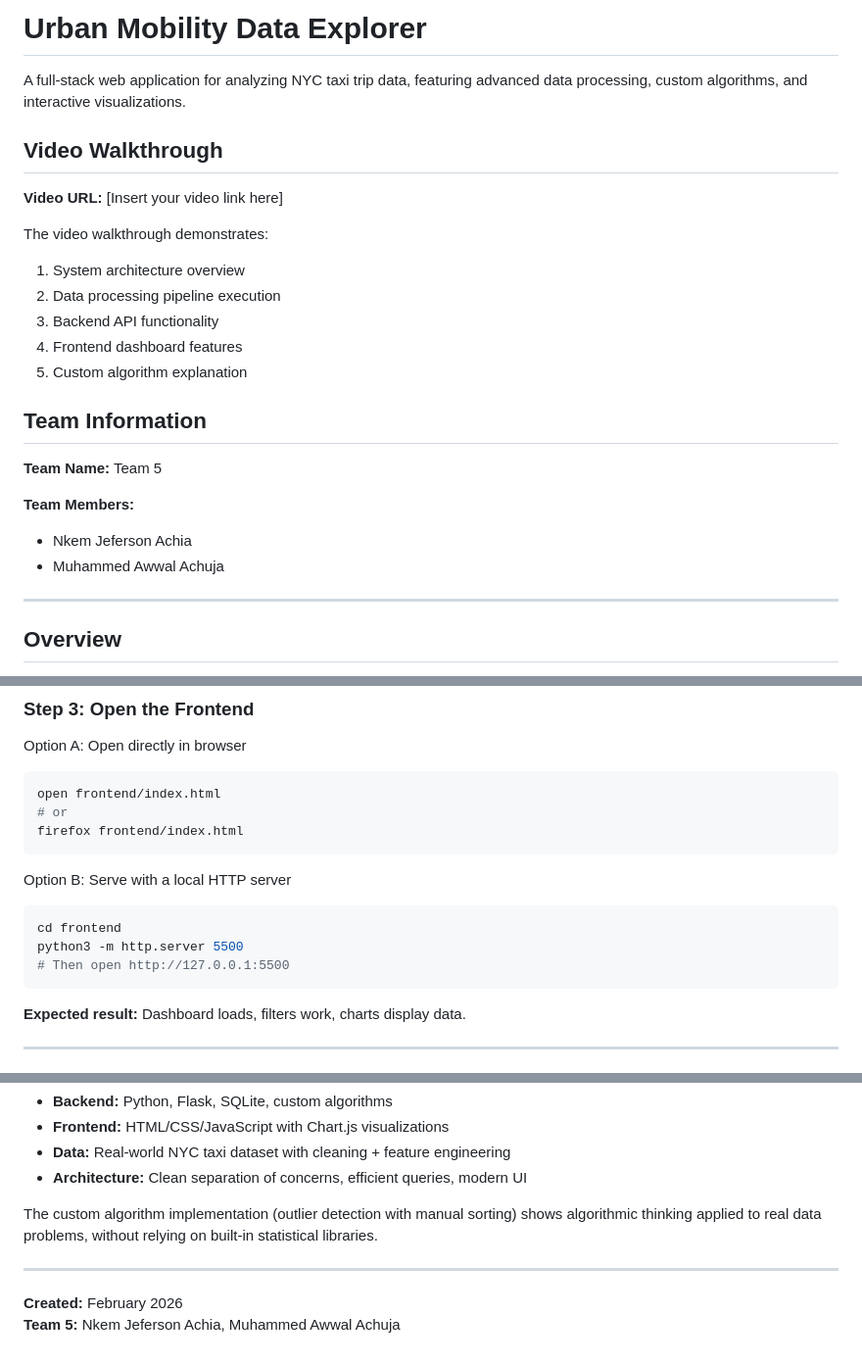
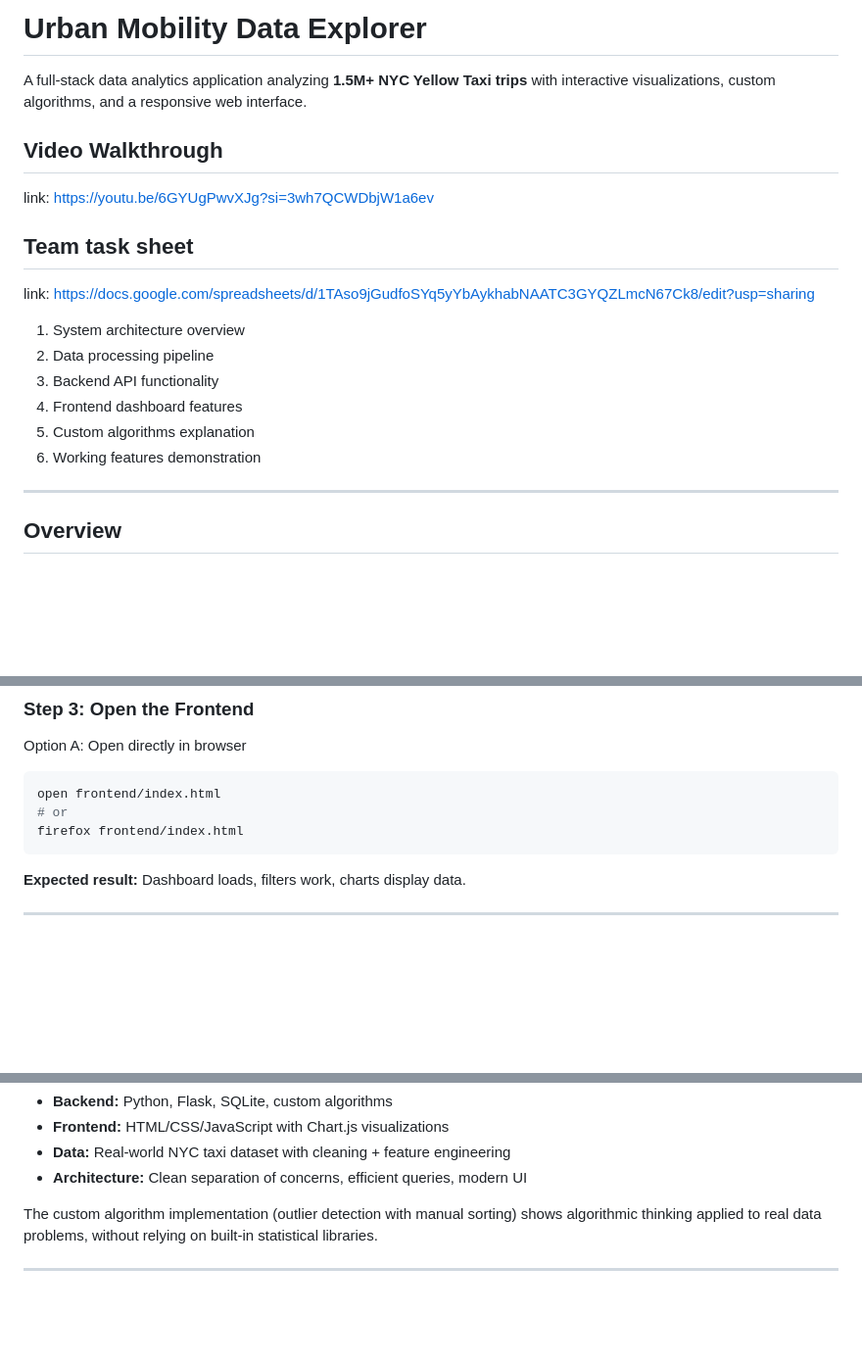
Before and after one commit to NkemJefersonAchia/Urban_Mobility_Data_Explorer, a Markdown page: README.md, 3 parts joined by grey strips. Shown at 98% size. GitHub-like rendering; blank space fills up the shorter version.

````diff
--- a/README.md
+++ b/README.md
@@ -1,25 +1,21 @@
-# Urban Mobility Data Explorer
+#  Urban Mobility Data Explorer
 
-A full-stack web application for analyzing NYC taxi trip data, featuring advanced data processing, custom algorithms, and interactive visualizations.
+A full-stack data analytics application analyzing **1.5M+ NYC Yellow Taxi trips** with interactive visualizations, custom algorithms, and a responsive web interface.
+
 
 ## Video Walkthrough
+link: https://youtu.be/6GYUgPwvXJg?si=3wh7QCWDbjW1a6ev
+## Team task sheet
+link: https://docs.google.com/spreadsheets/d/1TAso9jGudfoSYq5yYbAykhabNAATC3GYQZLmcN67Ck8/edit?usp=sharing
 
-**Video URL:** [Insert your video link here]
 
-The video walkthrough demonstrates:
 1. System architecture overview
-2. Data processing pipeline execution
+2. Data processing pipeline
 3. Backend API functionality
 4. Frontend dashboard features
-5. Custom algorithm explanation
+5. Custom algorithms explanation
+6. Working features demonstration
 
-## Team Information
-
-**Team Name:** Team 5
-
-**Team Members:**
-- Nkem Jeferson Achia
-- Muhammed Awwal Achuja
 
 ---
 
@@ -294,12 +290,6 @@ open frontend/index.html
 firefox frontend/index.html
 ```
 
-Option B: Serve with a local HTTP server
-```bash
-cd frontend
-python3 -m http.server 5500
-# Then open http://127.0.0.1:5500
-```
 
 **Expected result:** Dashboard loads, filters work, charts display data.
 
@@ -561,6 +551,3 @@ This system demonstrates a complete full-stack data engineering pipeline:
 The custom algorithm implementation (outlier detection with manual sorting) shows algorithmic thinking applied to real data problems, without relying on built-in statistical libraries.
 
 ---
-
-**Created:** February 2026
-**Team 5:** Nkem Jeferson Achia, Muhammed Awwal Achuja
````
